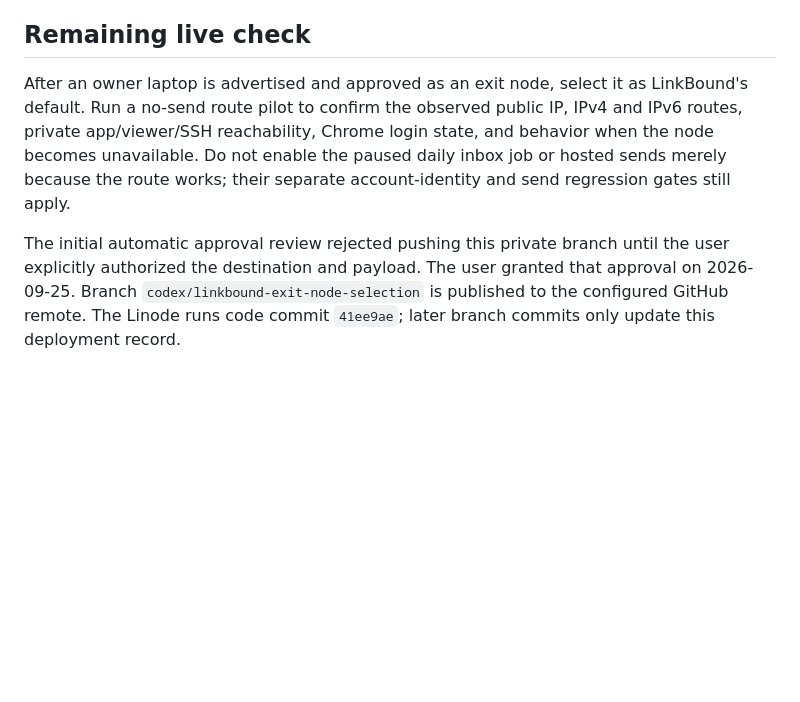
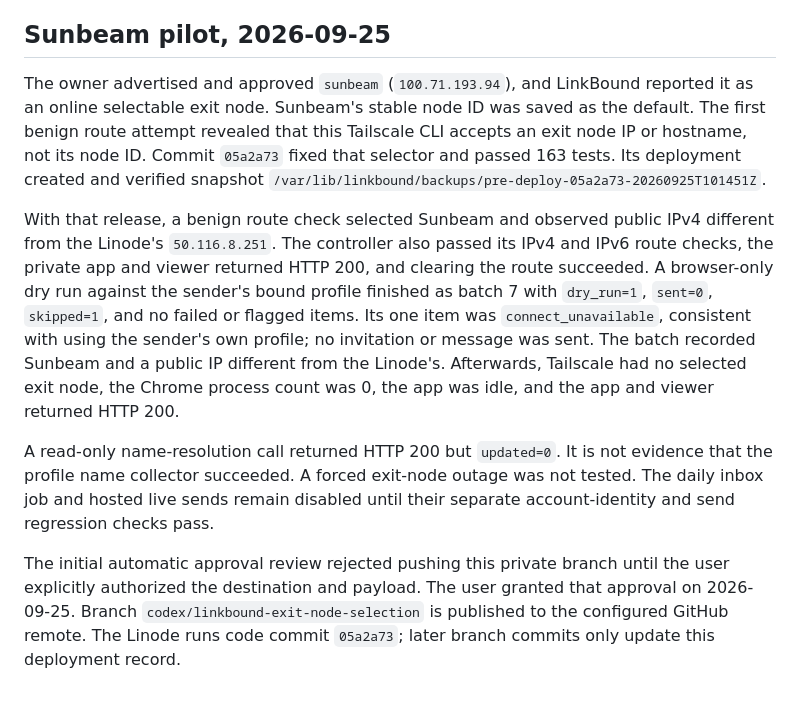
Before and after one commit to sunb3am/LinkBound, a Markdown page: docs/linkbound-exit-node-deployment-report.md, the part around the change. Rendered like a GitHub page; blank space fills up the shorter version.

Commit message:
Record Sunbeam default and no-send pilot

```diff
--- a/docs/linkbound-exit-node-deployment-report.md
+++ b/docs/linkbound-exit-node-deployment-report.md
@@ -39,18 +39,35 @@ contacted or changed.
   idle and the Chrome process count was 0.
 - Hosted live sends and the daily inbound schedule remained disabled.
 
-## Remaining live check
+## Sunbeam pilot, 2026-09-25
 
-After an owner laptop is advertised and approved as an exit node, select it
-as LinkBound's default. Run a no-send route pilot to confirm the observed
-public IP, IPv4 and IPv6 routes, private app/viewer/SSH reachability, Chrome
-login state, and behavior when the node becomes unavailable. Do not enable
-the paused daily inbox job or hosted sends merely because the route works;
-their separate account-identity and send regression gates still apply.
+The owner advertised and approved `sunbeam` (`100.71.193.94`), and LinkBound
+reported it as an online selectable exit node. Sunbeam's stable node ID was
+saved as the default. The first benign route attempt revealed that this
+Tailscale CLI accepts an exit node IP or hostname, not its node ID. Commit
+`05a2a73` fixed that selector and passed 163 tests. Its deployment created
+and verified snapshot
+`/var/lib/linkbound/backups/pre-deploy-05a2a73-20260925T101451Z`.
+
+With that release, a benign route check selected Sunbeam and observed public
+IPv4 different from the Linode's `50.116.8.251`. The controller also passed
+its IPv4 and IPv6 route checks, the private app and viewer returned HTTP 200,
+and clearing the route succeeded. A browser-only dry run against the sender's
+bound profile finished as batch 7 with `dry_run=1`, `sent=0`, `skipped=1`, and
+no failed or flagged items. Its one item was `connect_unavailable`, consistent
+with using the sender's own profile; no invitation or message was sent. The batch
+recorded Sunbeam and a public IP different from the Linode's. Afterwards,
+Tailscale had no selected exit node, the Chrome process count was 0, the app
+was idle, and the app and viewer returned HTTP 200.
+
+A read-only name-resolution call returned HTTP 200 but `updated=0`. It is not
+evidence that the profile name collector succeeded. A forced exit-node outage
+was not tested. The daily inbox job and hosted live sends remain disabled
+until their separate account-identity and send regression checks pass.
 
 The initial automatic approval review rejected pushing this private branch
 until the user explicitly authorized the destination and payload. The user
 granted that approval on 2026-09-25. Branch
 `codex/linkbound-exit-node-selection` is published to the configured GitHub
-remote. The Linode runs code commit `41ee9ae`; later branch commits only
+remote. The Linode runs code commit `05a2a73`; later branch commits only
 update this deployment record.
```
